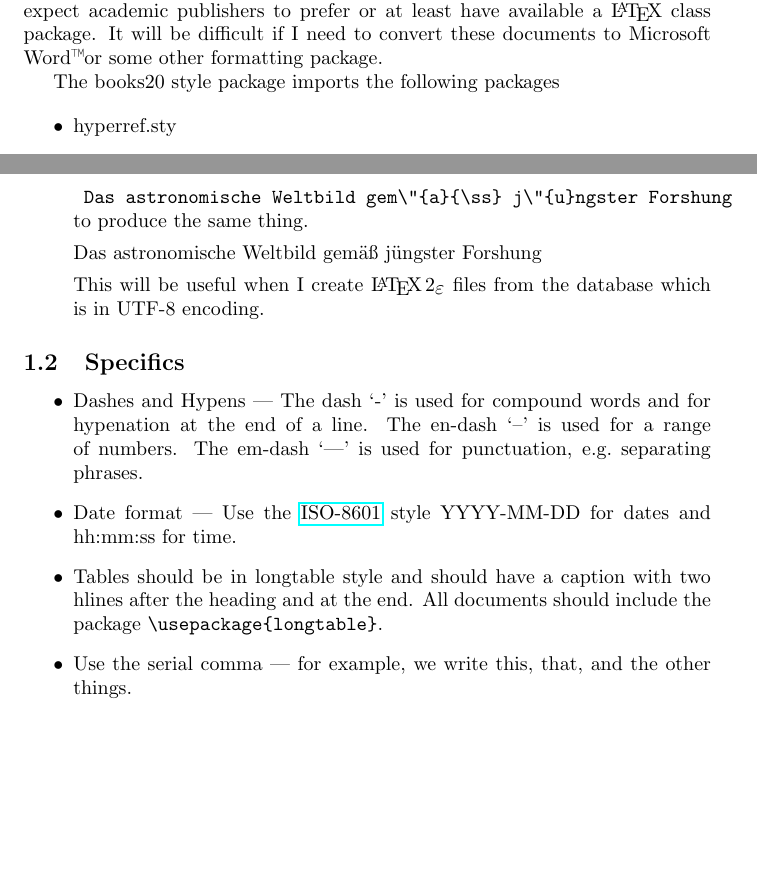
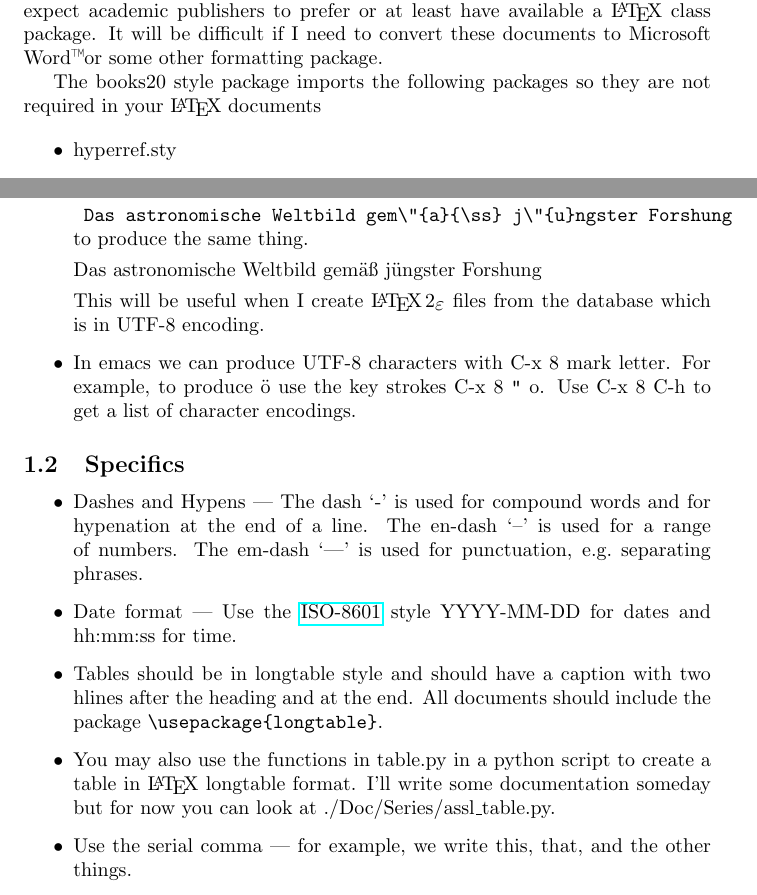
Before and after one commit to JimFowler/books, a LaTeX document (Books20/Tools/TeX/style_guide.tex): two parts of pages 1 and 2 of 4, joined at a grey line, cut so that both start at the same text, the shorter picture padded with empty space. Compiled offline with pdfLaTeX.

Commit message:
Update style guide
On branch master

 Changes to be committed:
	modified:   Books20/Tools/TeX/style_guide.tex

```diff
--- a/Books20/Tools/TeX/style_guide.tex
+++ b/Books20/Tools/TeX/style_guide.tex
@@ -37,7 +37,8 @@ least have available a \LaTeX\ class package.  It will be difficult if
 I need to convert these documents to Microsoft Word\texttrademark or
 some other formatting package.
 
-The books20 style package imports the following packages
+The books20 style package imports the following packages so they are
+not required in your \LaTeX\ documents
 
 \begin{itemize}
 \item hyperref.sty
@@ -81,7 +82,11 @@ The books20 style package imports the following packages
 
   This will be useful when I create \LaTeXe\ files from the database
   which is in UTF-8 encoding.
-  }
+}
+
+\item In emacs we can produce UTF-8 characters with C-x 8 mark letter.
+  For example, to produce ö use the key strokes C-x 8 \verb|"| o. Use C-x 8 C-h
+  to get a list of character encodings.
 
 \end{itemize}
 
@@ -95,12 +100,16 @@ The books20 style package imports the following packages
   e.g.\ separating phrases.
 
 \item Date format --- Use the
-  \href{https://en.wikipedia.org/wiki/ISO_8601}{ISO-8601} style
+  \href{https://en.wikipedia.org/wiki/ISO\_8601}{ISO-8601} style
   YYYY-MM-DD for dates and hh:mm:ss for time.
 
 \item Tables should be in longtable style and should have a caption with two
   hlines after the heading and at the end.  All documents should include
   the package \verb|\usepackage{longtable}|.
+
+\item You may also use the functions in table.py in a python script to create
+  a table in \LaTeX\ longtable format.  I'll write some documentation someday
+  but for now you can look at ./Doc/Series/assl\_table.py.
 
 \item Use the serial comma --- for example, we write this, that, and the
   other things.
```
Also changed, not shown: Books20/Tools/TeX/style_guide.tex (5 more changed lines).
